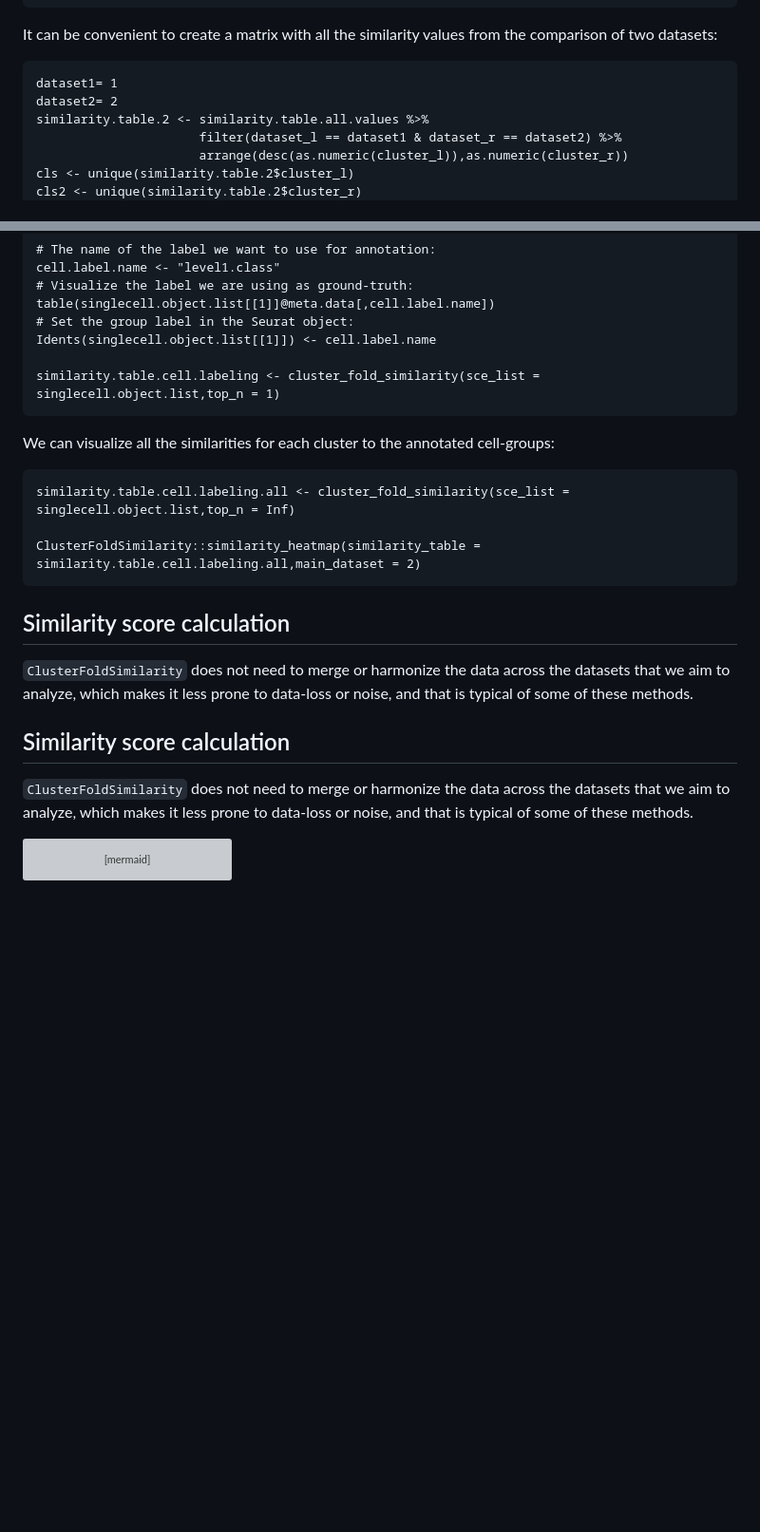
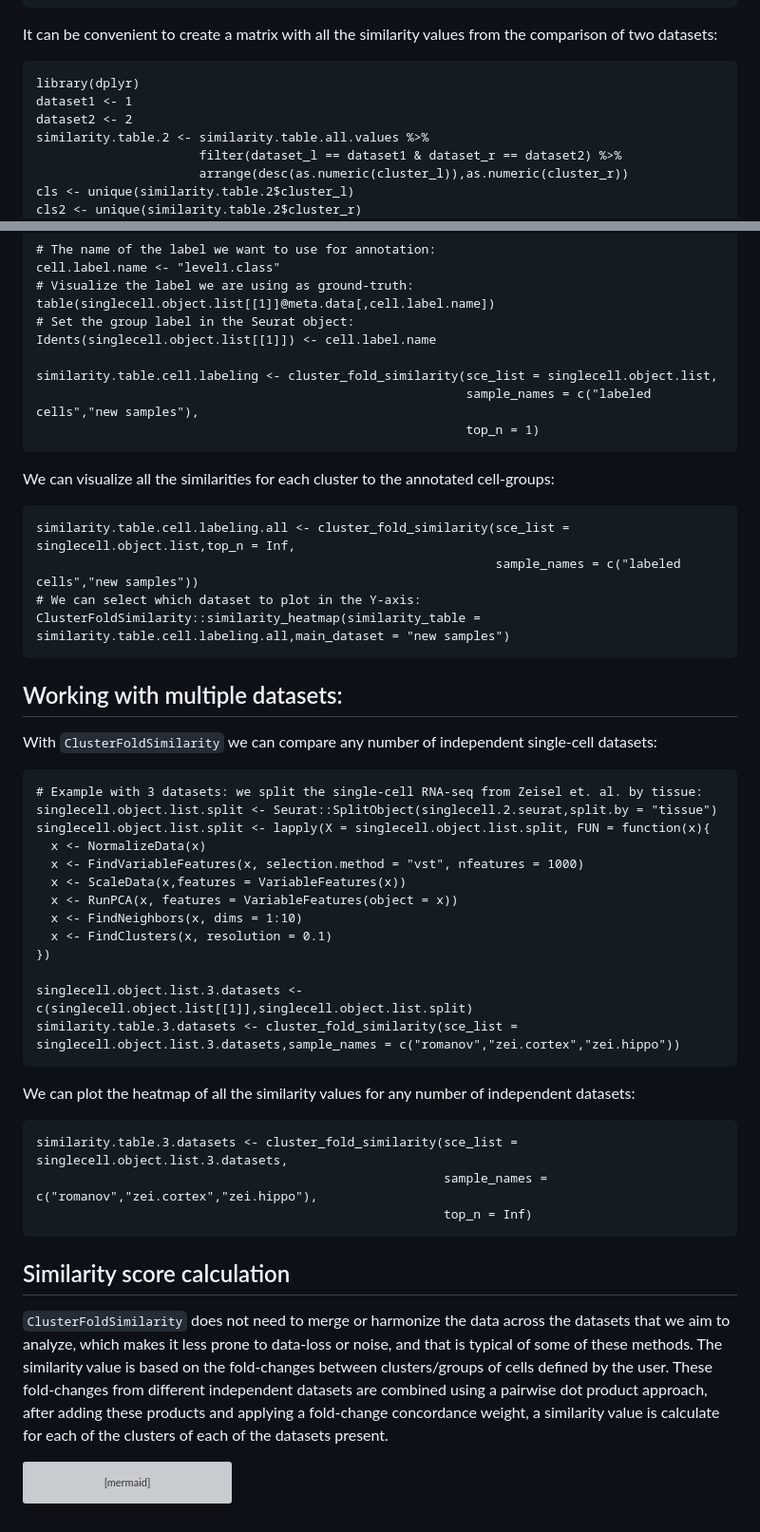
Before and after one commit to OscarGVelasco/ClusterFoldSimilarity, a Markdown page: README.md, 2 parts joined by grey strips. Shown: that part at 95% size. Drawn GitHub-style; blank space fills up the shorter version; grey boxes are pictures that could not be loaded.

````diff
--- a/README.md
+++ b/README.md
@@ -119,8 +120,9 @@ dim(similarity.table.all.values)
 It can be convenient to create a matrix with all the similarity values from the comparison of two datasets:
 
 ```{r}
-dataset1= 1
-dataset2= 2
+library(dplyr)
+dataset1 <- 1
+dataset2 <- 2
 similarity.table.2 <- similarity.table.all.values %>%
                       filter(dataset_l == dataset1 & dataset_r == dataset2) %>%
                       arrange(desc(as.numeric(cluster_l)),as.numeric(cluster_r))
@@ -147,26 +149,53 @@ table(singlecell.object.list[[1]]@meta.data[,cell.label.name])
 # Set the group label in the Seurat object:
 Idents(singlecell.object.list[[1]]) <- cell.label.name
 
-similarity.table.cell.labeling <- cluster_fold_similarity(sce_list = singlecell.object.list,top_n = 1)
+similarity.table.cell.labeling <- cluster_fold_similarity(sce_list = singlecell.object.list,
+                                                          sample_names = c("labeled cells","new samples"),
+                                                          top_n = 1)
 ```
 
 We can visualize all the similarities for each cluster to the annotated cell-groups:
 
 ```{r}
-similarity.table.cell.labeling.all <- cluster_fold_similarity(sce_list = singlecell.object.list,top_n = Inf)
+similarity.table.cell.labeling.all <- cluster_fold_similarity(sce_list = singlecell.object.list,top_n = Inf,
+                                                              sample_names = c("labeled cells","new samples"))
+# We can select which dataset to plot in the Y-axis:
+ClusterFoldSimilarity::similarity_heatmap(similarity_table = similarity.table.cell.labeling.all,main_dataset = "new samples")
+```
 
-ClusterFoldSimilarity::similarity_heatmap(similarity_table = similarity.table.cell.labeling.all,main_dataset = 2)
+Working with multiple datasets:
+-----------------------------
+
+With `ClusterFoldSimilarity` we can compare any number of independent single-cell datasets:
+
+```{r}
+# Example with 3 datasets: we split the single-cell RNA-seq from Zeisel et. al. by tissue:
+singlecell.object.list.split <- Seurat::SplitObject(singlecell.2.seurat,split.by = "tissue")
+singlecell.object.list.split <- lapply(X = singlecell.object.list.split, FUN = function(x){
+  x <- NormalizeData(x)
+  x <- FindVariableFeatures(x, selection.method = "vst", nfeatures = 1000)
+  x <- ScaleData(x,features = VariableFeatures(x))
+  x <- RunPCA(x, features = VariableFeatures(object = x))
+  x <- FindNeighbors(x, dims = 1:10)
+  x <- FindClusters(x, resolution = 0.1)
+})
+
+singlecell.object.list.3.datasets <- c(singlecell.object.list[[1]],singlecell.object.list.split)
+similarity.table.3.datasets <- cluster_fold_similarity(sce_list = singlecell.object.list.3.datasets,sample_names = c("romanov","zei.cortex","zei.hippo"))
+```
+
+We can plot the heatmap of all the similarity values for any number of independent datasets:
+
+```{r}
+similarity.table.3.datasets <- cluster_fold_similarity(sce_list = singlecell.object.list.3.datasets,
+                                                       sample_names = c("romanov","zei.cortex","zei.hippo"),
+                                                       top_n = Inf)
 ```
 
 Similarity score calculation
 -----------------------------
 
-`ClusterFoldSimilarity` does not need to merge or harmonize the data across the datasets that we aim to analyze, which makes it less prone to data-loss or noise, and that is typical of some of these methods.
-
-Similarity score calculation
------------------------------
-
-`ClusterFoldSimilarity` does not need to merge or harmonize the data across the datasets that we aim to analyze, which makes it less prone to data-loss or noise, and that is typical of some of these methods.
+`ClusterFoldSimilarity` does not need to merge or harmonize the data across the datasets that we aim to analyze, which makes it less prone to data-loss or noise, and that is typical of some of these methods. The similarity value is based on the fold-changes between clusters/groups of cells defined by the user. These fold-changes from different independent datasets are combined using a pairwise dot product approach, after adding these products and applying a fold-change concordance weight, a similarity value is calculate for each of the clusters of each of the datasets present.
 
 ```mermaid
 stateDiagram-v2
````
Also changed, not shown: other parts of README.md (+9 -8 lines).
